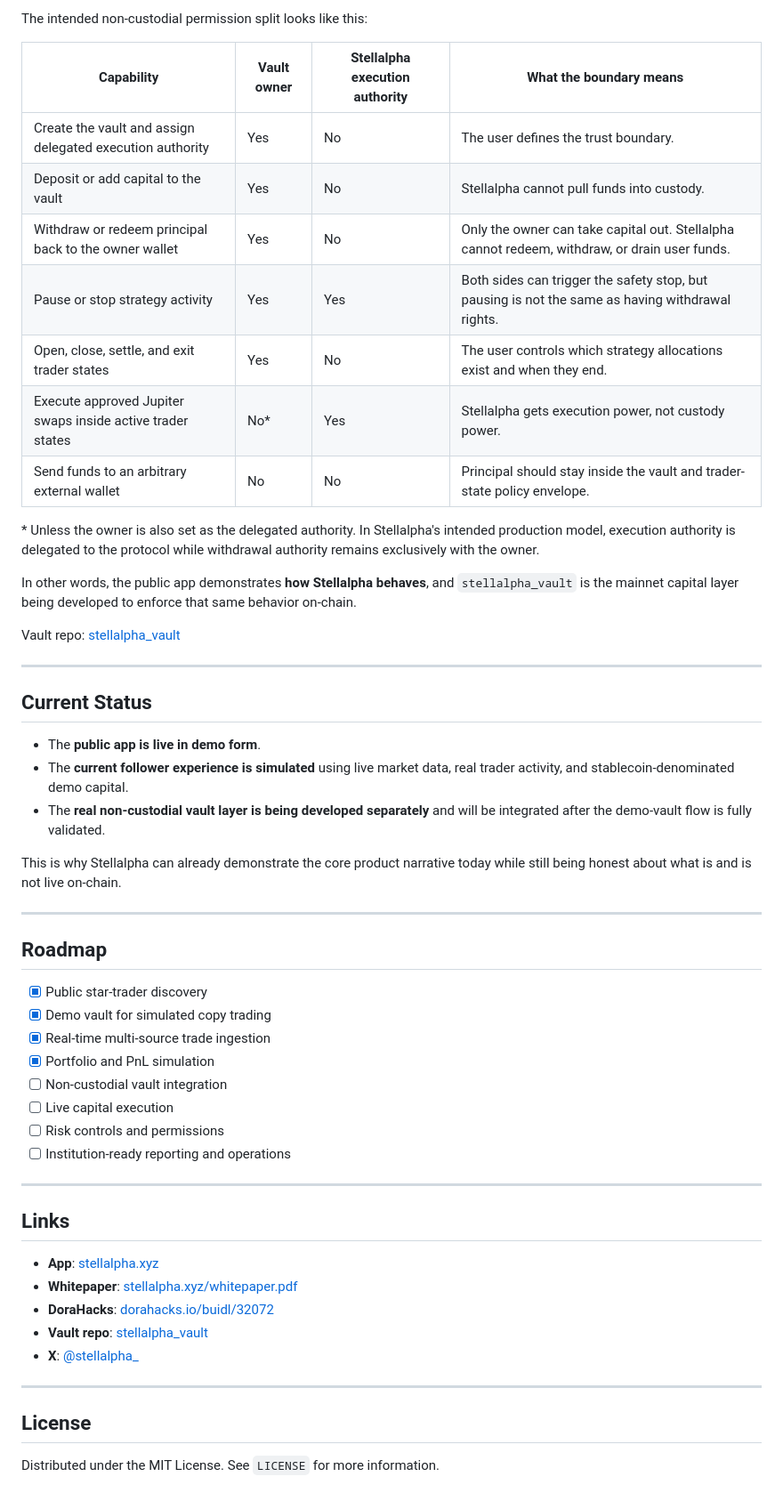
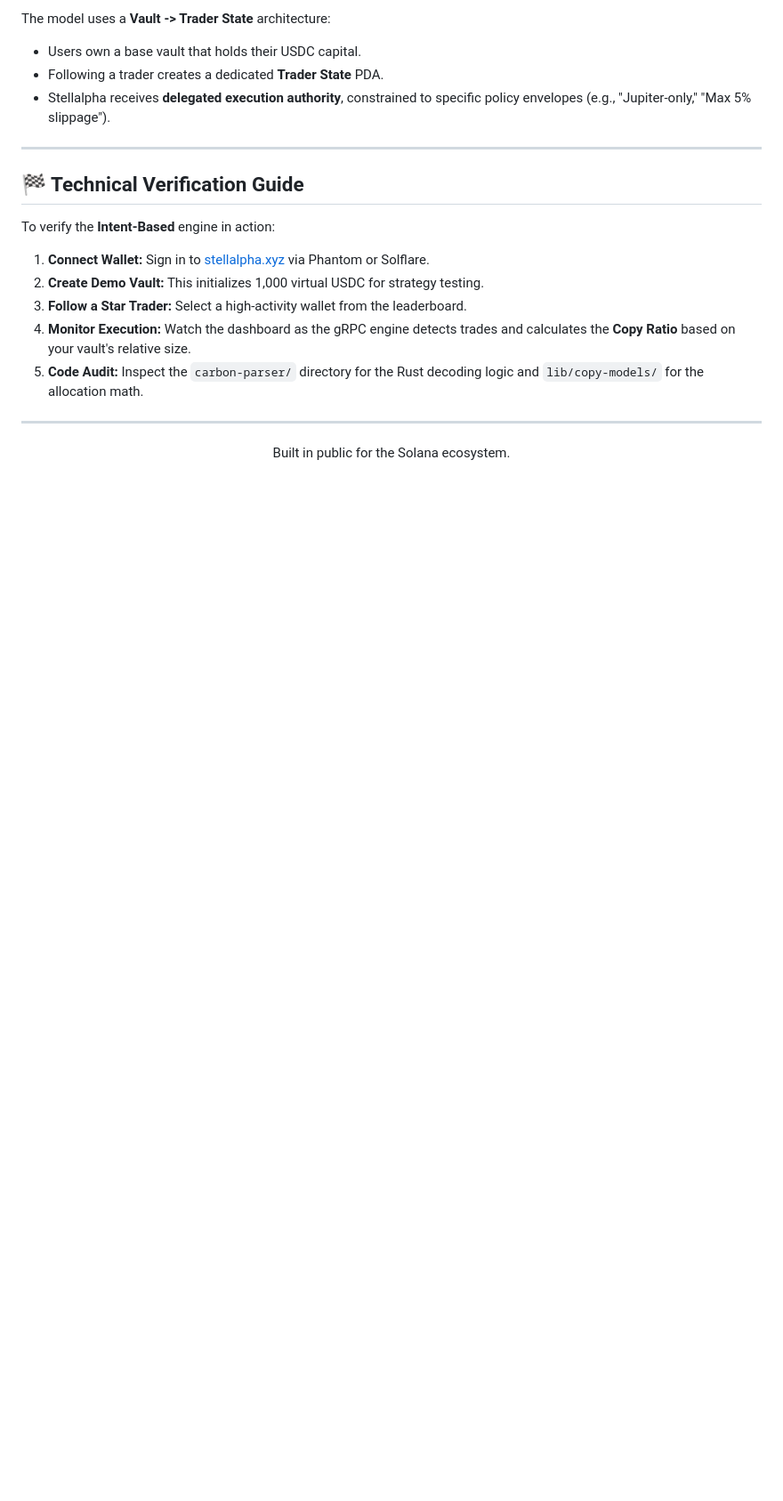
Before and after one commit to akm2006/stellalpha, a Markdown page: README.md, the part around one of its changes. Shown at 89% size. Drawn GitHub-style; blank space fills up the shorter version.

```diff
--- a/README.md
+++ b/README.md
@@ -206,56 +134,21 @@ This aligns directly with the product shown in the app today. The current demo v
-The intended non-custodial permission split looks like this:
-
-| Capability | Vault owner | Stellalpha execution authority | What the boundary means |
-| --- | --- | --- | --- |
-| Create the vault and assign delegated execution authority | Yes | No | The user defines the trust boundary. |
-| Deposit or add capital to the vault | Yes | No | Stellalpha cannot pull funds into custody. |
-| Withdraw or redeem principal back to the owner wallet | Yes | No | Only the owner can take capital out. Stellalpha cannot redeem, withdraw, or drain user funds. |
-| Pause or stop strategy activity | Yes | Yes | Both sides can trigger the safety stop, but pausing is not the same as having withdrawal rights. |
-| Open, close, settle, and exit trader states | Yes | No | The user controls which strategy allocations exist and when they end. |
-| Execute approved Jupiter swaps inside active trader states | No* | Yes | Stellalpha gets execution power, not custody power. |
-| Send funds to an arbitrary external wallet | No | No | Principal should stay inside the vault and trader-state policy envelope. |
-
-\* Unless the owner is also set as the delegated authority. In Stellalpha's intended production model, execution authority is delegated to the protocol while withdrawal authority remains exclusively with the owner.
-
-In other words, the public app demonstrates **how Stellalpha behaves**, and `stellalpha_vault` is the mainnet capital layer being developed to enforce that same behavior on-chain.
-
-Vault repo: [stellalpha_vault](https://github.com/akm2006/stellalpha_vault)
+The model uses a **Vault -> Trader State** architecture:
+- Users own a base vault that holds their USDC capital.
+- Following a trader creates a dedicated **Trader State** PDA.
+- Stellalpha receives **delegated execution authority**, constrained to specific policy envelopes (e.g., "Jupiter-only," "Max 5% slippage").
 
 ---
 
-## Current Status
+## 🏁 Technical Verification Guide
 
-- The **public app is live in demo form**.
-- The **current follower experience is simulated** using live market data, real trader activity, and stablecoin-denominated demo capital.
-- The **real non-custodial vault layer is being developed separately** and will be integrated after the demo-vault flow is fully validated.
-
-This is why Stellalpha can already demonstrate the core product narrative today while still being honest about what is and is not live on-chain.
+To verify the **Intent-Based** engine in action:
+1. **Connect Wallet:** Sign in to [stellalpha.xyz](https://stellalpha.xyz) via Phantom or Solflare.
+2. **Create Demo Vault:** This initializes 1,000 virtual USDC for strategy testing.
+3. **Follow a Star Trader:** Select a high-activity wallet from the leaderboard.
+4. **Monitor Execution:** Watch the dashboard as the gRPC engine detects trades and calculates the **Copy Ratio** based on your vault's relative size.
+5. **Code Audit:** Inspect the `carbon-parser/` directory for the Rust decoding logic and `lib/copy-models/` for the allocation math.
 
 ---
 
-## Roadmap
-
-- [x] Public star-trader discovery
-- [x] Demo vault for simulated copy trading
-- [x] Real-time multi-source trade ingestion
-- [x] Portfolio and PnL simulation
-- [ ] Non-custodial vault integration
-- [ ] Live capital execution
-- [ ] Risk controls and permissions
-- [ ] Institution-ready reporting and operations
-
----
-
-## Links
-
-- **App**: [stellalpha.xyz](https://stellalpha.xyz)
-- **Whitepaper**: [stellalpha.xyz/whitepaper.pdf](https://stellalpha.xyz/whitepaper.pdf)
-- **DoraHacks**: [dorahacks.io/buidl/32072](https://dorahacks.io/buidl/32072)
-- **Vault repo**: [stellalpha_vault](https://github.com/akm2006/stellalpha_vault)
-- **X**: [@stellalpha_](https://x.com/stellalpha_)
-
----
-
-## License
-
-Distributed under the MIT License. See `LICENSE` for more information.
+<p align="center">
+  Built in public for the Solana ecosystem.
+</p>
```
Also changed, not shown: other parts of README.md (+37 -109 lines).
